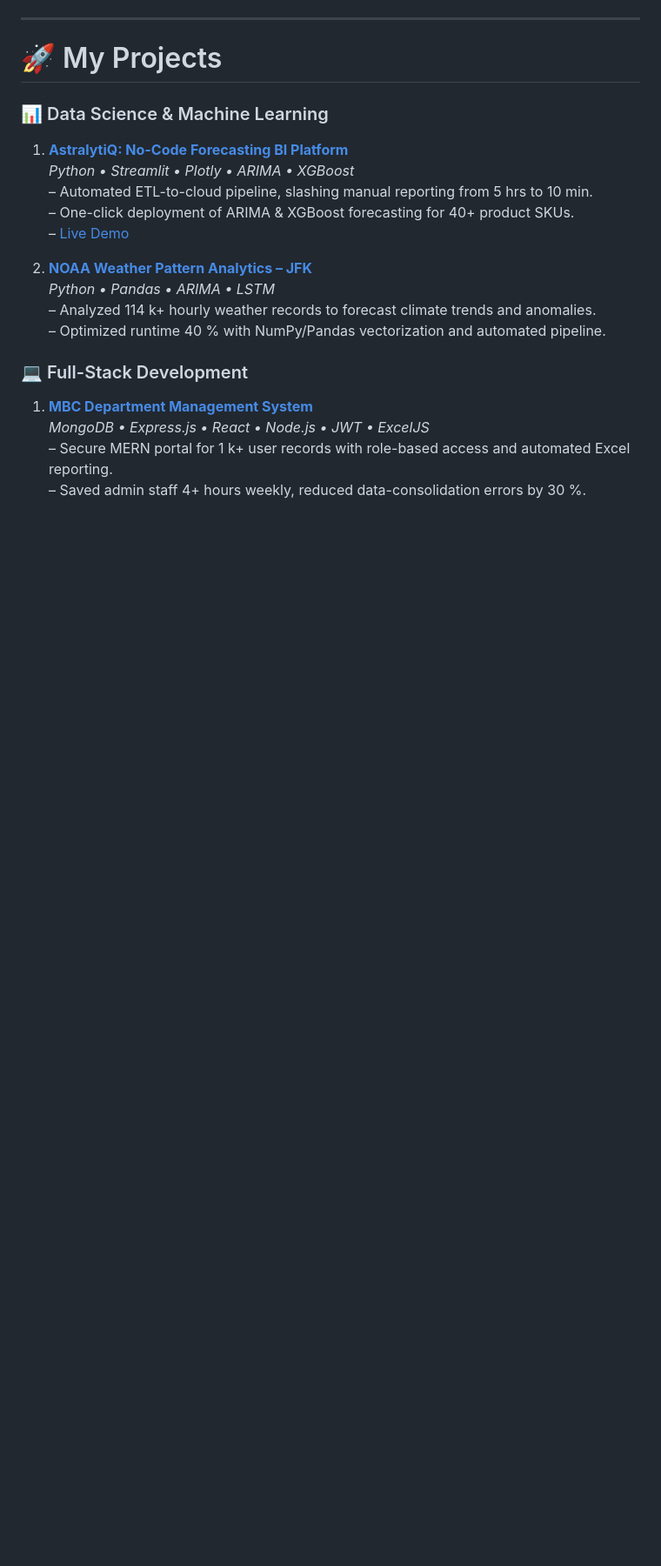
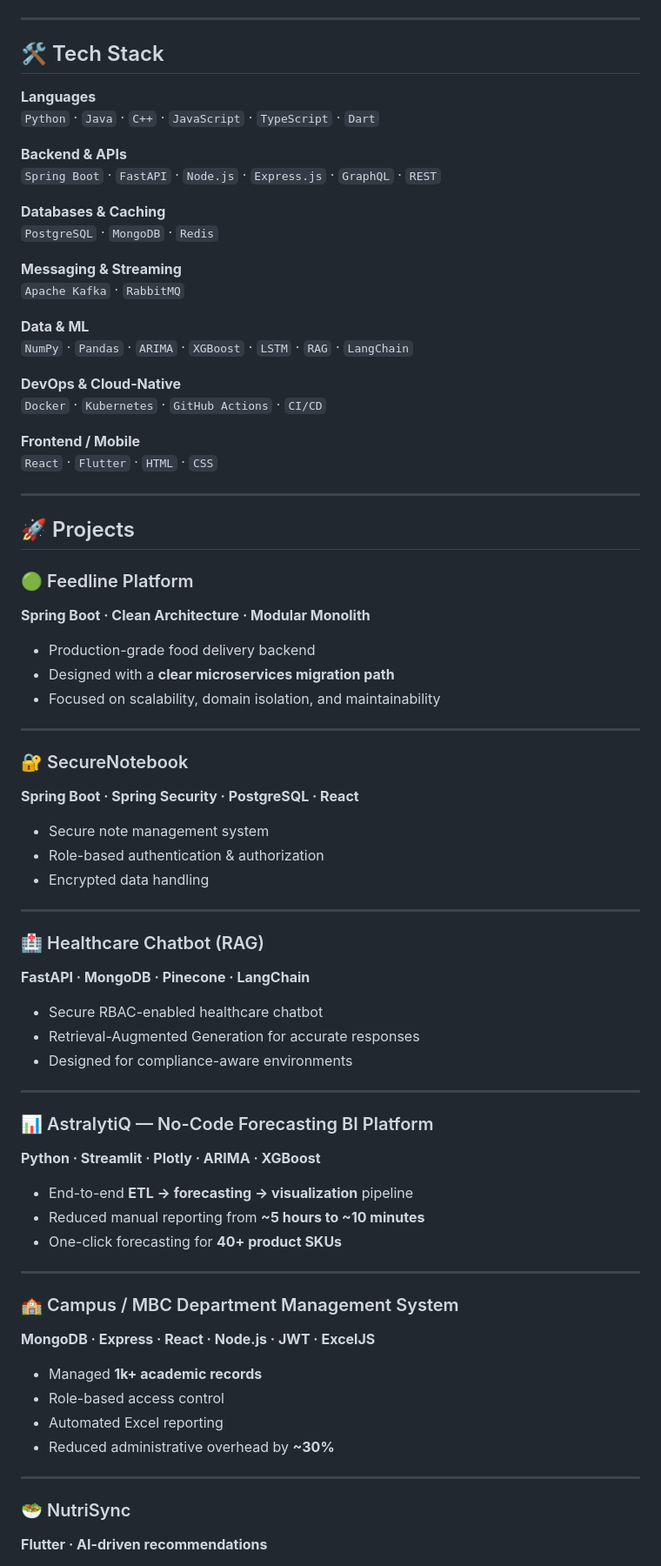
Before and after one commit to Aisenh037/Aisenh037, a Markdown page: README.md, the part around one of its changes. Shown at 87% size. Drawn GitHub-style; blank space fills up the shorter version.

```diff
--- a/README.md
+++ b/README.md
@@ -56,24 +64,79 @@
 
 ---
 
-# 🚀 My Projects
+## 🛠 Tech Stack
 
-### 📊 Data Science & Machine Learning
+**Languages**
+`Python` · `Java` · `C++` · `JavaScript` · `TypeScript` · `Dart`
 
-1. **[AstralytiQ: No-Code Forecasting BI Platform](https://github.com/Aisenh037/sales-forecast-app)**
-   *Python • Streamlit • Plotly • ARIMA • XGBoost*
-   – Automated ETL-to-cloud pipeline, slashing manual reporting from 5 hrs to 10 min.
-   – One-click deployment of ARIMA & XGBoost forecasting for 40+ product SKUs.
-   – [Live Demo](https://sales-forecast-app-jfp8hbxrt95ny72qkkpygs.streamlit.app/)
+**Backend & APIs**
+`Spring Boot` · `FastAPI` · `Node.js` · `Express.js` · `GraphQL` · `REST`
 
-2. **[NOAA Weather Pattern Analytics – JFK](https://github.com/Aisenh037/Weather-Pattern-Analytics-JFK.git)**
-   *Python • Pandas • ARIMA • LSTM*
-   – Analyzed 114 k+ hourly weather records to forecast climate trends and anomalies.
-   – Optimized runtime 40 % with NumPy/Pandas vectorization and automated pipeline.
+**Databases & Caching**
+`PostgreSQL` · `MongoDB` · `Redis`
 
-### 💻 Full-Stack Development
+**Messaging & Streaming**
+`Apache Kafka` · `RabbitMQ`
 
-1. **[MBC Department Management System](https://github.com/Aisenh037/MBC_DEPT_MNGMNT.git)**
-   *MongoDB • Express.js • React • Node.js • JWT • ExcelJS*
-   – Secure MERN portal for 1 k+ user records with role-based access and automated Excel reporting.
-   – Saved admin staff 4+ hours weekly, reduced data-consolidation errors by 30 %.
+**Data & ML**
+`NumPy` · `Pandas` · `ARIMA` · `XGBoost` · `LSTM` · `RAG` · `LangChain`
+
+**DevOps & Cloud-Native**
+`Docker` · `Kubernetes` · `GitHub Actions` · `CI/CD`
+
+**Frontend / Mobile**
+`React` · `Flutter` · `HTML` · `CSS`
+
+---
+
+## 🚀 Projects
+
+### 🟢 Feedline Platform
+**Spring Boot · Clean Architecture · Modular Monolith**
+
+- Production-grade food delivery backend
+- Designed with a **clear microservices migration path**
+- Focused on scalability, domain isolation, and maintainability
+
+---
+
+### 🔐 SecureNotebook
+**Spring Boot · Spring Security · PostgreSQL · React**
+
+- Secure note management system
+- Role-based authentication & authorization
+- Encrypted data handling
+
+---
+
+### 🏥 Healthcare Chatbot (RAG)
+**FastAPI · MongoDB · Pinecone · LangChain**
+
+- Secure RBAC-enabled healthcare chatbot
+- Retrieval-Augmented Generation for accurate responses
+- Designed for compliance-aware environments
+
+---
+
+### 📊 AstralytiQ — No-Code Forecasting BI Platform
+**Python · Streamlit · Plotly · ARIMA · XGBoost**
+
+- End-to-end **ETL → forecasting → visualization** pipeline
+- Reduced manual reporting from **~5 hours to ~10 minutes**
+- One-click forecasting for **40+ product SKUs**
+
+---
+
+### 🏫 Campus / MBC Department Management System
+**MongoDB · Express · React · Node.js · JWT · ExcelJS**
+
+- Managed **1k+ academic records**
+- Role-based access control
+- Automated Excel reporting
+- Reduced administrative overhead by **~30%**
+
+---
+
+### 🥗 NutriSync
+**Flutter · AI-driven recommendations**
+
```
Also changed, not shown: other parts of README.md (+63 -50 lines).
